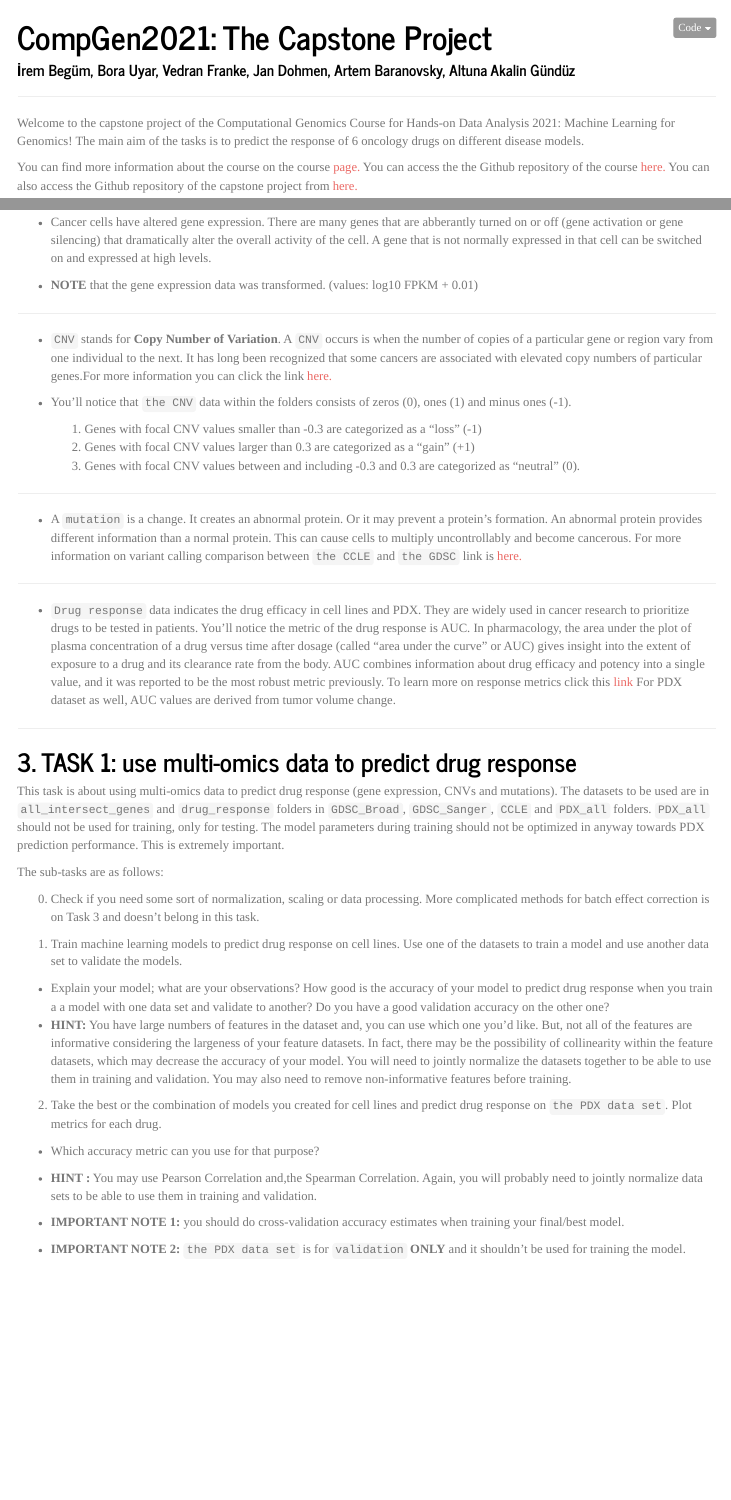
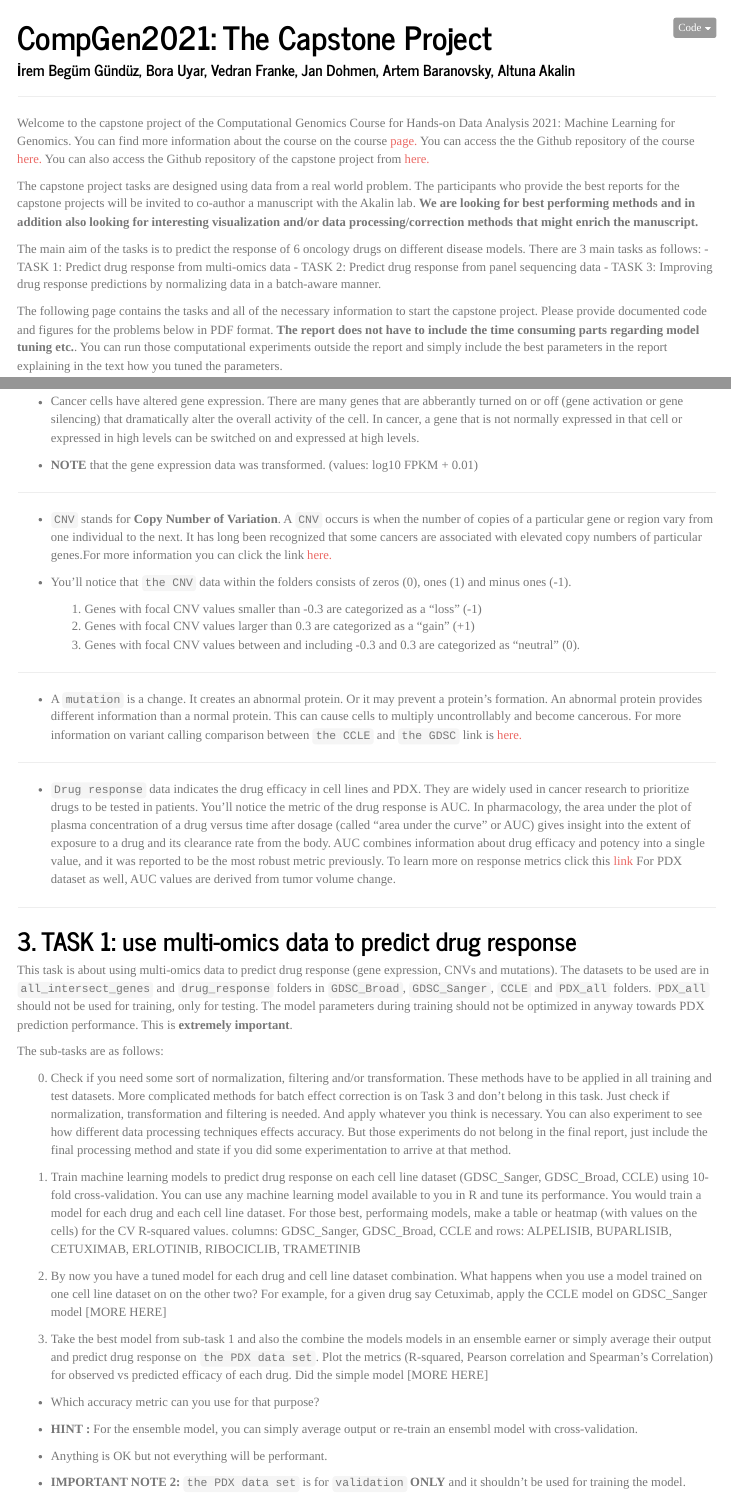
Before and after one commit to BIMSBbioinfo/compgen2021Capstone, an R Markdown document (doc/CompGen2021CapstoneProject.Rmd): the page in a window 1100 px wide, from its top, and a second part further down, joined at a grey line. Rendered offline with R 4.5, knitr and Pandoc, with nearby package versions; some code elsewhere in the file could not run offline; a font, style sheet, LaTeX package, included part or bibliography that could not be used is replaced or left out; menus at the side of the page are left out.

Commit message:
almost finishing TASK 1

```diff
--- a/doc/CompGen2021CapstoneProject.Rmd
+++ b/doc/CompGen2021CapstoneProject.Rmd
@@ -1,7 +1,6 @@
 ---
 title: 'CompGen2021: The Capstone Project'
-author:   İrem Begüm, Bora Uyar, Vedran Franke, Jan Dohmen, Artem Baranovsky, Altuna Akalin
-  Gündüz
+author:   İrem Begüm Gündüz, Bora Uyar, Vedran Franke, Jan Dohmen, Artem Baranovsky, Altuna Akalin
 Date: "`r Sys.Date()`"
 output:
   html_document:
@@ -38,10 +37,7 @@ suppressMessages(library("plotly"))
 ***
 
 Welcome to the capstone project of the Computational Genomics Course for
-Hands-on Data Analysis 2021: Machine Learning for Genomics!  The main aim of the tasks is
-to predict the response of 6 oncology drugs on different disease models.
-
-You can find more information about the course
+Hands-on Data Analysis 2021: Machine Learning for Genomics. You can find more information about the course
 on the course [page.](https://compgen.mdc-berlin.de/) You can access the the Github
 repository of the course
 [here.](https://github.com/BIMSBbioinfo/compgen2021) You can also access the
@@ -53,6 +49,14 @@ The participants who provide the best reports for the capstone projects will be
 invited to co-author a manuscript with the Akalin lab. **We are looking for best performing
 methods and in addition also looking for
 interesting visualization and/or data processing/correction methods that might enrich the manuscript.**
+
+
+The main aim of the tasks is
+to predict the response of 6 oncology drugs on different disease models. There are 3 main tasks as follows:
+- TASK 1: Predict drug response from multi-omics data
+- TASK 2: Predict drug response from panel sequencing data
+- TASK 3: Improving drug response predictions by normalizing data in a batch-aware manner.
+
 
 The following page contains the tasks and all of the necessary information to
 start the capstone project. Please provide documented code and figures for the
@@ -247,8 +251,8 @@ knitr::include_graphics(c("PDX.png","cellculture.jpg"))
 
 * Cancer cells have altered gene expression. There are
 many genes that are abberantly turned on or off (gene activation or gene silencing) that
-dramatically alter the overall activity of the cell. A gene that is not normally
-expressed in that cell can be switched on and expressed at high levels.
+dramatically alter the overall activity of the cell. In cancer, a gene that is not normally
+expressed in that cell or expressed in high levels can be switched on and expressed at high levels.
 
 * **NOTE ** that the gene expression data was transformed. (values: log10 FPKM +
 0.01)
@@ -294,38 +298,34 @@ For PDX dataset as well, AUC values are derived from tumor volume change.
 This task is about using multi-omics data to predict drug response (gene expression, CNVs and mutations). The datasets to be used
 are in `all_intersect_genes` and `drug_response` folders in `GDSC_Broad`, `GDSC_Sanger`, `CCLE` and `PDX_all` folders.
 `PDX_all` should not be used for training, only for testing. The model parameters during training should not be optimized
-in anyway towards PDX prediction performance. This is extremely important.
+in anyway towards PDX prediction performance. This is **extremely important**.
 
 The sub-tasks are as follows:
 
-0. Check if you need some sort of normalization, scaling or data processing. More complicated
-methods for batch effect correction is on Task 3 and doesn't belong in this task.
+0. Check if you need some sort of normalization, filtering and/or transformation. These methods have to be applied in all training and test
+datasets. More complicated methods for batch effect correction is on Task 3 and don't belong in this task.
+Just check if normalization, transformation and filtering is needed. And apply whatever you think is
+necessary. You can also experiment to see how different data processing techniques effects
+accuracy. But those experiments do not belong in the final report, just include the final
+processing method and state if you did some experimentation to arrive at that method.
 
-1. Train machine learning models to predict drug response on cell lines. Use one
-of the datasets to train a model and use another data set to validate the models.
+1. Train machine learning models to predict drug response on each cell line dataset (GDSC_Sanger, GDSC_Broad, CCLE) using 10-fold cross-validation.
+You can use any machine learning model available to you in R and tune its performance. You would train a model for each drug and each cell line
+dataset. For those best, performaing models,
+make a table or heatmap (with values on the cells) for the CV R-squared values.
+columns: GDSC_Sanger, GDSC_Broad, CCLE and rows: ALPELISIB, BUPARLISIB, CETUXIMAB, ERLOTINIB, RIBOCICLIB, TRAMETINIB
 
-* Explain your model; what are your observations? How good is the accuracy of
-your model to predict drug response when you train a a model with one data set
-and validate to another? Do you have a good validation accuracy on the other
-one?
-* **HINT:** You have large numbers of features in the dataset and, you can use
-which one you'd like. But, not all of the features are informative considering
-the largeness of your feature datasets. In fact, there may be the possibility of
-collinearity within the feature datasets, which may decrease the accuracy of
-your model. You will need to jointly normalize the datasets together to be able
-to use them in training and validation. You may also need to remove
-non-informative features before training.
+2. By now you have a tuned model for each drug and cell line dataset combination. What happens when you use a model trained on one cell line dataset on
+on the other two? For example, for a given drug say Cetuximab, apply the CCLE model on GDSC_Sanger model [MORE HERE]
 
-2. Take the best or the combination of models you created for cell lines and
-predict drug response on `the PDX data set`. Plot metrics for each drug.
+3. Take the best model from sub-task 1 and also the combine the models models in an ensemble earner or simply average their output and
+predict drug response on `the PDX data set`. Plot the metrics (R-squared, Pearson correlation and Spearman's Correlation) for observed vs predicted efficacy of each drug. Did the simple model [MORE HERE]
+
 
 * Which accuracy metric can you use for that purpose?
-* **HINT :** You may use Pearson Correlation and,the Spearman Correlation.
-Again, you will probably need to jointly normalize data sets to be able to use
-them in training and validation.
+* **HINT :** For the ensemble model, you can simply average output or re-train an ensembl model with cross-validation.
+* Anything is OK but not everything will be performant.
 
-* **IMPORTANT NOTE 1:** you should do cross-validation accuracy estimates when
-training your final/best model.
 * **IMPORTANT NOTE 2:** `the PDX data set` is for `validation`  **ONLY** and it
 shouldn't be used for training the model.
 
```
Also changed, not shown: doc/CompGen2021CapstoneProject.Rmd (10 more changed lines).
